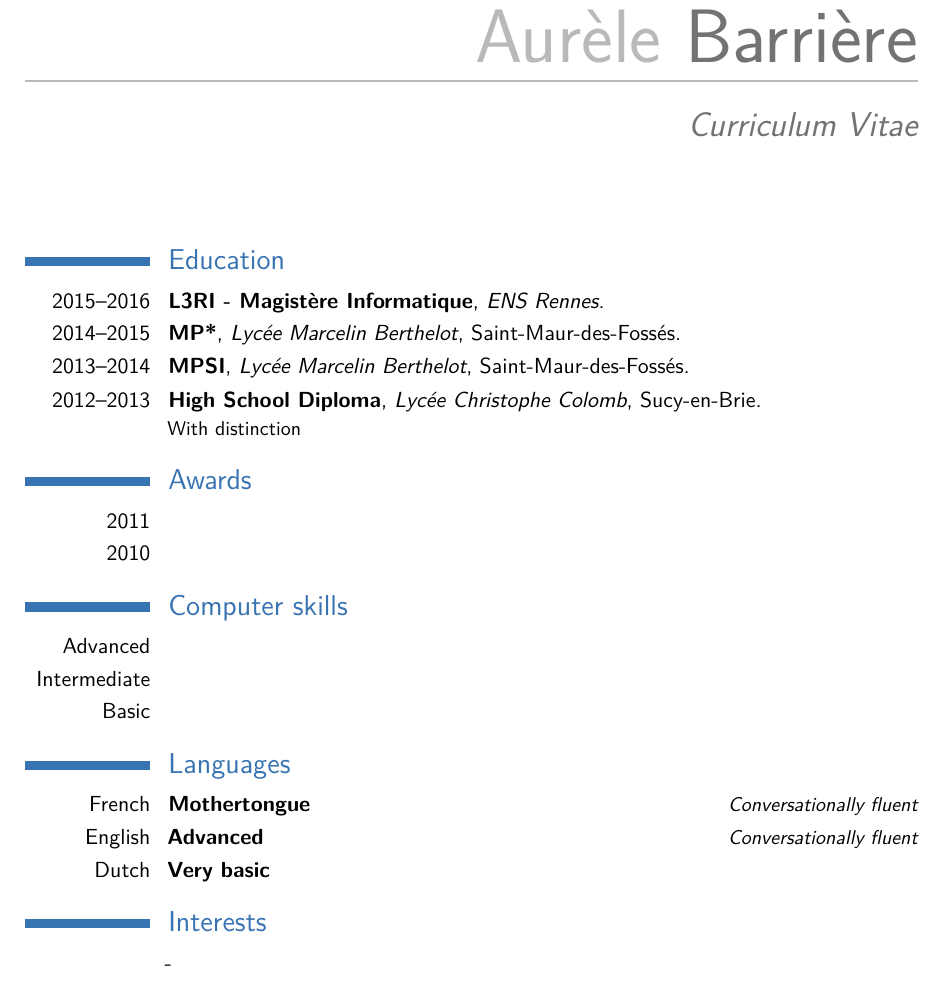
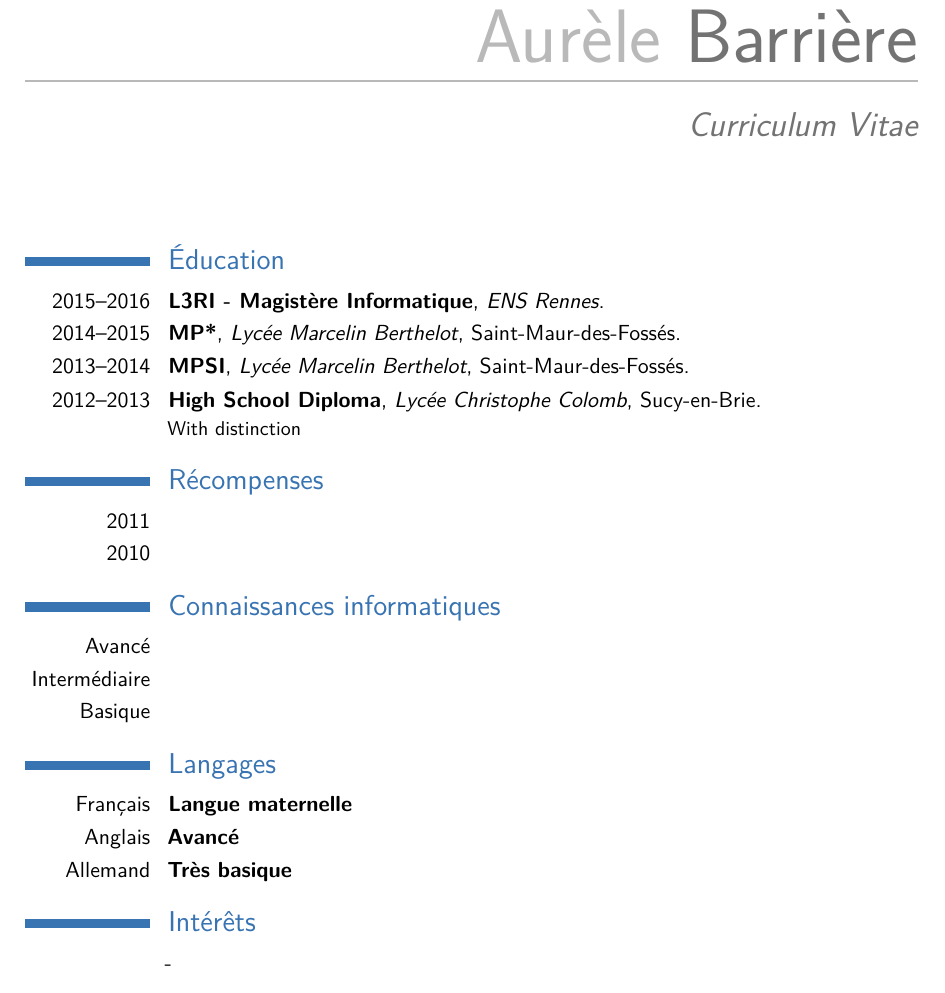
Before and after one commit to Aurele-Barriere/CV, a LaTeX CV (french.tex): part of the page, cut so that both start at the same text. Compiled offline with pdfLaTeX.

Commit message:
french translation

```diff
--- a/french.tex
+++ b/french.tex
@@ -48,7 +48,7 @@
 %	AWARDS SECTION
 %----------------------------------------------------------------------------------------
 
-\section{Awards}
+\section{Récompenses}
 
 \cvitem{2011}{}
 \cvitem{2010}{}
@@ -57,28 +57,28 @@
 %	COMPUTER SKILLS SECTION
 %----------------------------------------------------------------------------------------
 
-\section{Computer skills}
+\section{Connaissances informatiques}
 
-\cvitem{Advanced}{}
-\cvitem{Intermediate}{}
-\cvitem{Basic}{}
+\cvitem{Avancé}{}
+\cvitem{Intermédiaire}{}
+\cvitem{Basique}{}
 
 
 %----------------------------------------------------------------------------------------
 %	LANGUAGES SECTION
 %----------------------------------------------------------------------------------------
 
-\section{Languages}
+\section{Langages}
 
-\cvitemwithcomment{French}{Mothertongue}{Conversationally fluent}
-\cvitemwithcomment{English}{Advanced}{Conversationally fluent}
-\cvitemwithcomment{Dutch}{Very basic}{}
+\cvitemwithcomment{Français}{Langue maternelle}{}
+\cvitemwithcomment{Anglais}{Avancé}{}
+\cvitemwithcomment{Allemand}{Très basique}{}
 
 %----------------------------------------------------------------------------------------
 %	INTERESTS SECTION
 %----------------------------------------------------------------------------------------
 
-\section{Interests}
+\section{Intérêts}
 
 \renewcommand{\listitemsymbol}{-~} % Changes the symbol used for lists
 
```
Also changed, not shown: english.pdf, french.pdf, french.tex (2 more changed lines).
